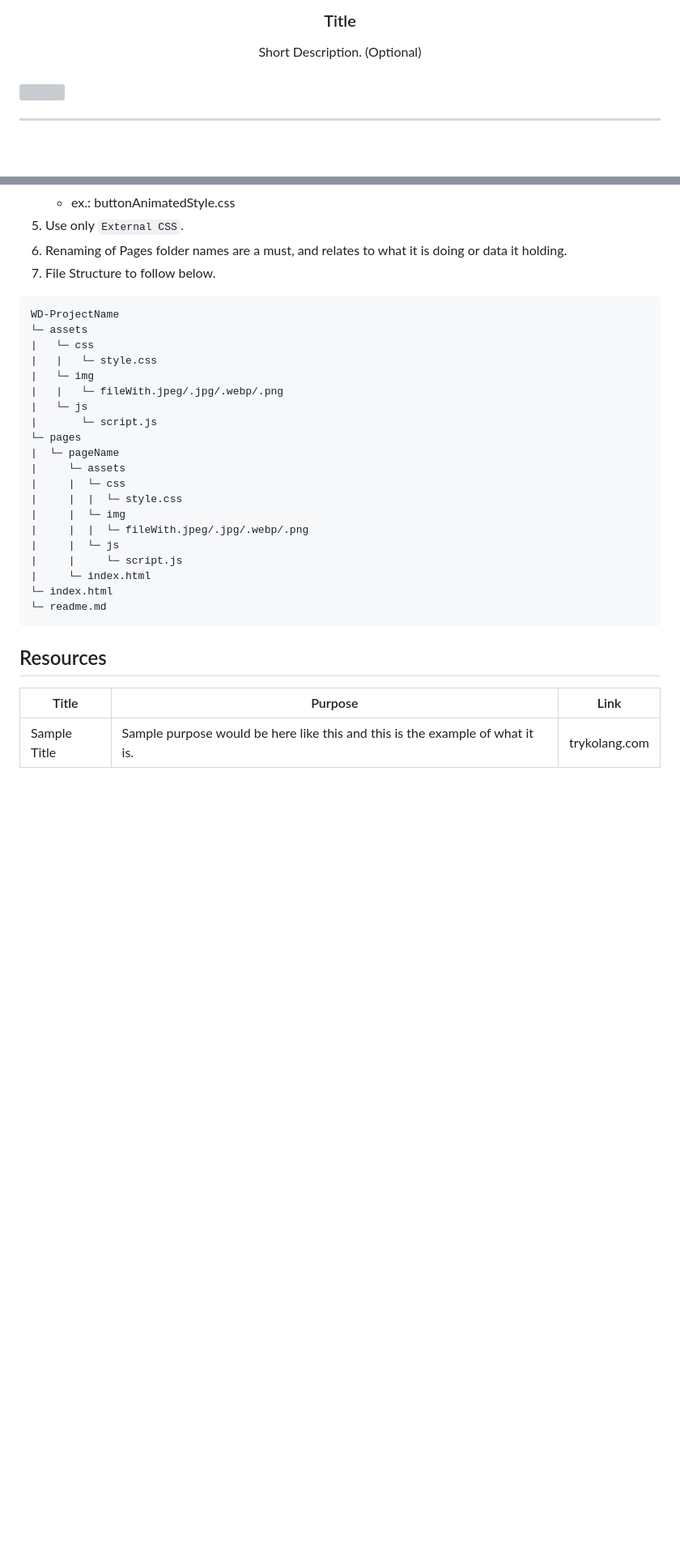
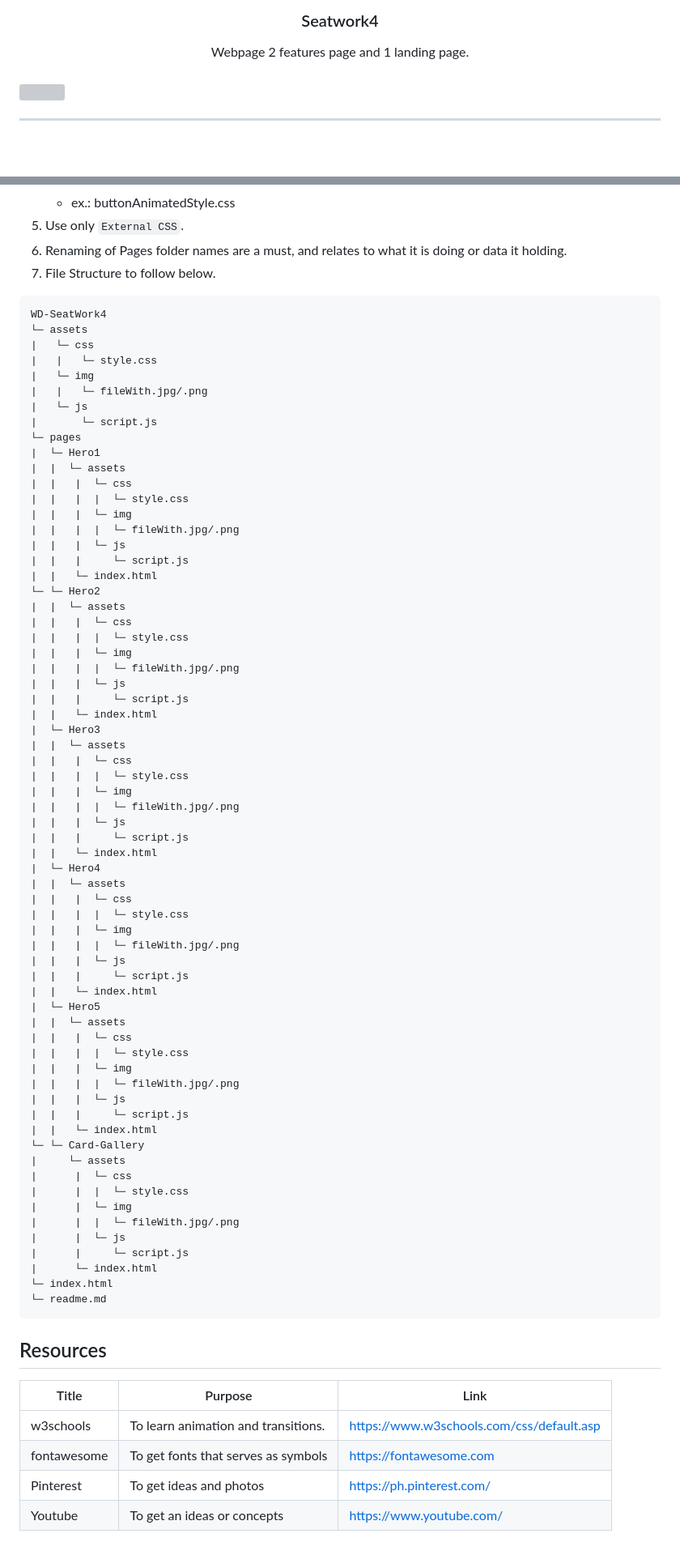
Before and after one commit to Orfanel-0205/WD-SeatWork4, a Markdown page: readme.md, 2 parts joined by grey strips. Shown: that part at 81% size. GitHub-like rendering; blank space fills up the shorter version; grey boxes are pictures that could not be loaded.

Commit message:
Initial Commit

````diff
--- a/readme.md
+++ b/readme.md
@@ -10,10 +10,10 @@
   </a>
 <!-- TODO: Change Title to the name of the title of your Project -->
-  <h3 align="center">Title</h3>
+  <h3 align="center">Seatwork4</h3>
 </div>
 <!-- TODO: Make a short description -->
 <div align="center">
-  Short Description. (Optional)
+ Webpage 2 features page and 1 landing page.
 </div>
 
 <br />
@@ -90,24 +93,69 @@ Guiding Question:
 7. File Structure to follow below.
 
 ```
-WD-ProjectName
+WD-SeatWork4
 └─ assets
 |   └─ css
 |   |   └─ style.css
 |   └─ img
-|   |   └─ fileWith.jpeg/.jpg/.webp/.png
+|   |   └─ fileWith.jpg/.png
 |   └─ js
 |       └─ script.js
 └─ pages
-|  └─ pageName
+|  └─ Hero1
+|  |  └─ assets
+|  |   |  └─ css
+|  |   |  |  └─ style.css
+|  |   |  └─ img
+|  |   |  |  └─ fileWith.jpg/.png
+|  |   |  └─ js
+|  |   |     └─ script.js
+|  |   └─ index.html
+└─ └─ Hero2
+|  |  └─ assets
+|  |   |  └─ css
+|  |   |  |  └─ style.css
+|  |   |  └─ img
+|  |   |  |  └─ fileWith.jpg/.png
+|  |   |  └─ js
+|  |   |     └─ script.js
+|  |   └─ index.html
+|  └─ Hero3
+|  |  └─ assets
+|  |   |  └─ css
+|  |   |  |  └─ style.css
+|  |   |  └─ img
+|  |   |  |  └─ fileWith.jpg/.png
+|  |   |  └─ js
+|  |   |     └─ script.js
+|  |   └─ index.html
+|  └─ Hero4
+|  |  └─ assets
+|  |   |  └─ css
+|  |   |  |  └─ style.css
+|  |   |  └─ img
+|  |   |  |  └─ fileWith.jpg/.png
+|  |   |  └─ js
+|  |   |     └─ script.js
+|  |   └─ index.html
+|  └─ Hero5
+|  |  └─ assets
+|  |   |  └─ css
+|  |   |  |  └─ style.css
+|  |   |  └─ img
+|  |   |  |  └─ fileWith.jpg/.png
+|  |   |  └─ js
+|  |   |     └─ script.js
+|  |   └─ index.html
+└─ └─ Card-Gallery
 |     └─ assets
-|     |  └─ css
-|     |  |  └─ style.css
-|     |  └─ img
-|     |  |  └─ fileWith.jpeg/.jpg/.webp/.png
-|     |  └─ js
-|     |     └─ script.js
-|     └─ index.html
+|      |  └─ css
+|      |  |  └─ style.css
+|      |  └─ img
+|      |  |  └─ fileWith.jpg/.png
+|      |  └─ js
+|      |     └─ script.js
+|      └─ index.html
 └─ index.html
 └─ readme.md
 ```
@@ -117,4 +165,7 @@ WD-ProjectName
 <!-- TODO: Add References -->
 | Title | Purpose | Link |
 |-|-|-|
-| Sample Title | Sample purpose would be here like this and this is the example of what it is. | trykolang.com |
+| w3schools | To learn animation and transitions. | https://www.w3schools.com/css/default.asp |
+| fontawesome | To get fonts that serves as symbols |	https://fontawesome.com|
+| Pinterest | To get ideas and photos |	https://ph.pinterest.com/|
+| Youtube| To get an ideas or concepts|	https://www.youtube.com/|
````
Also changed, not shown: other parts of readme.md (+13 -10 lines).
